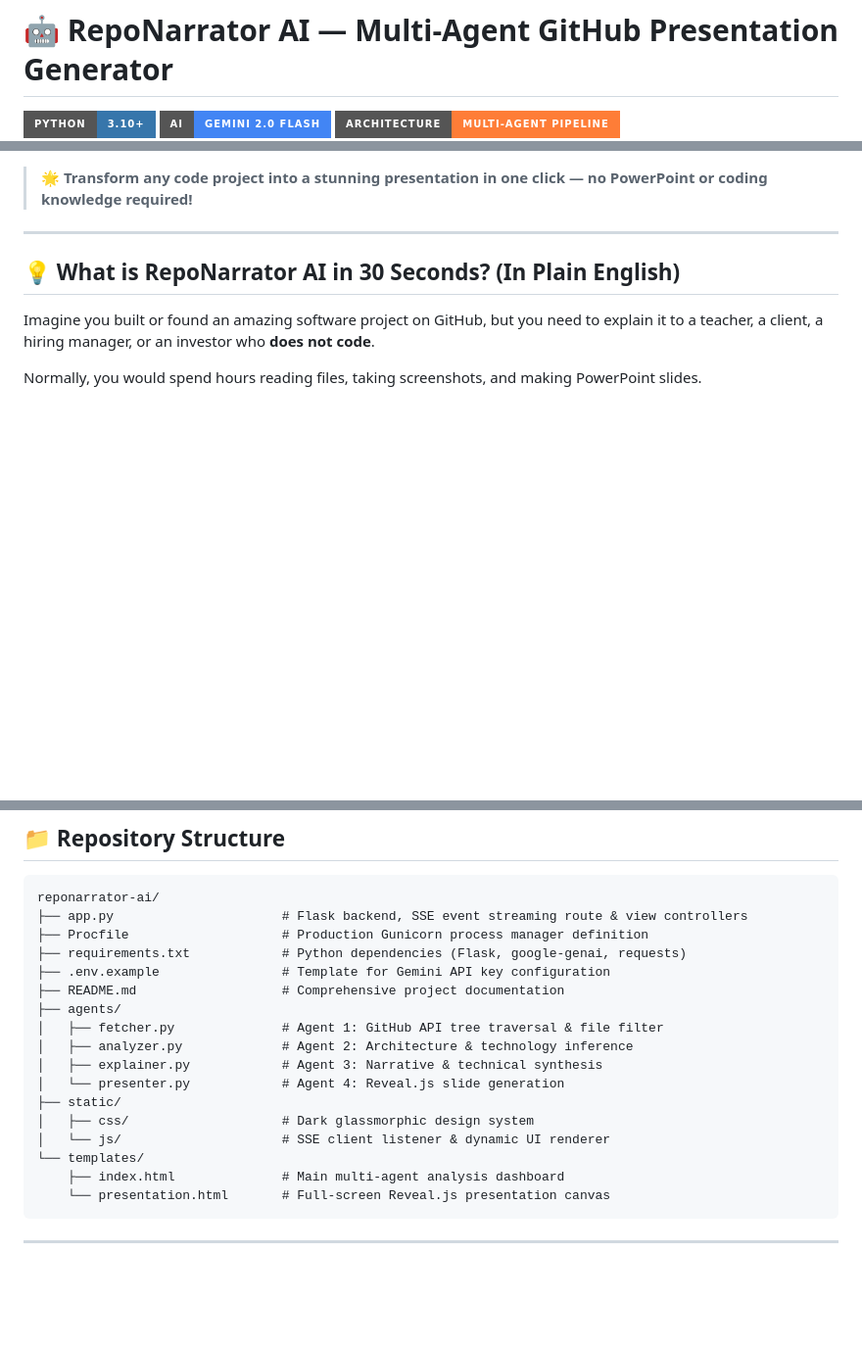
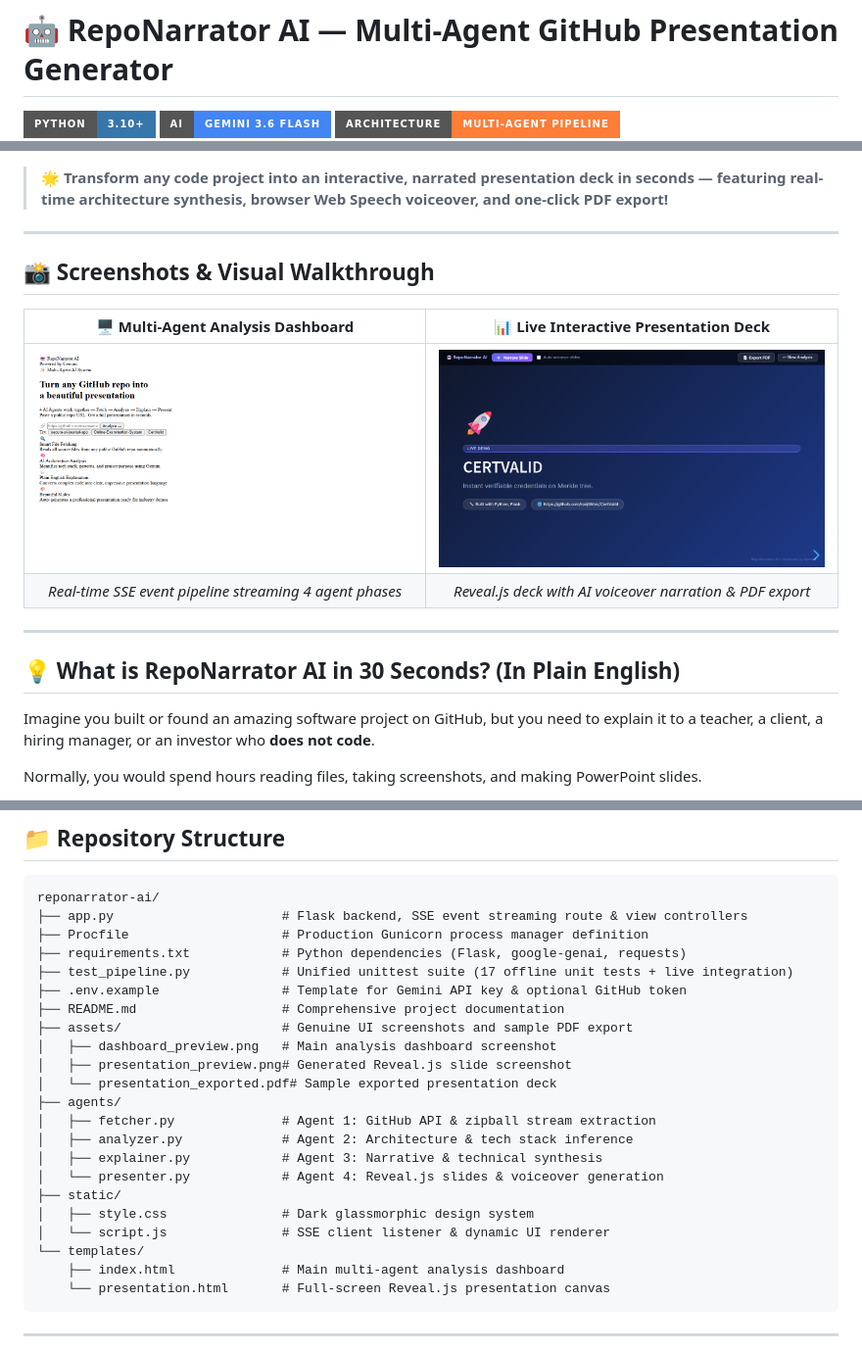
Before and after one commit to ranjithbrs/reponarrator-ai, a Markdown page: README.md, 3 parts joined by grey strips. Shown: that part at 98% size. Drawn GitHub-style; pictures changed too: assets/dashboard_preview.png (added), assets/presentation_preview.png (added); badges without logos; blank space fills up the shorter version.

Commit message:
Complete Phase 3: Add genuine UI screenshots, verified exported PDF, XSS sanitization, and updated docs

```diff
--- a/README.md
+++ b/README.md
@@ -1,6 +1,6 @@
 # 🤖 RepoNarrator AI — Multi-Agent GitHub Presentation Generator
 
 [![Python: 3.10+](https://img.shields.io/badge/Python-3.10+-3776AB?style=for-the-badge&logo=python&logoColor=white)](https://www.python.org/downloads/)
-[![AI: Google Gemini 2.0](https://img.shields.io/badge/AI-Gemini%202.0%20Flash-4285F4?style=for-the-badge&logo=google&logoColor=white)](https://ai.google.dev/)
+[![AI: Google Gemini 3.6 Flash](https://img.shields.io/badge/AI-Gemini%203.6%20Flash-4285F4?style=for-the-badge&logo=google&logoColor=white)](https://ai.google.dev/)
 [![Architecture: Multi--Agent](https://img.shields.io/badge/Architecture-Multi--Agent%20Pipeline-orange?style=for-the-badge)](agents/)
 [![Realtime: Server--Sent Events](https://img.shields.io/badge/Streaming-Server--Sent%20Events%20(SSE)-success?style=for-the-badge)](app.py)
@@ -7,7 +8,16 @@
 [![Article: Medium](https://img.shields.io/badge/Article-Medium%20Deep%20Dive-000000?style=for-the-badge&logo=medium&logoColor=white)](https://medium.com/@ranjithb2k06/building-an-autonomous-4-agent-pipeline-with-google-gemini-2-0-flash-and-server-sent-events-65d0bc944d2c)
 [![License: MIT](https://img.shields.io/badge/License-MIT-purple?style=for-the-badge)](LICENSE)
 
-> 🌟 **Transform any code project into a stunning presentation in one click — no PowerPoint or coding knowledge required!**
+> 🌟 **Transform any code project into an interactive, narrated presentation deck in seconds — featuring real-time architecture synthesis, browser Web Speech voiceover, and one-click PDF export!**
+
+---
+
+## 📸 Screenshots & Visual Walkthrough
+
+| 🖥️ Multi-Agent Analysis Dashboard | 📊 Live Interactive Presentation Deck |
+| :---: | :---: |
+| ![Dashboard Preview](assets/dashboard_preview.png) | ![Presentation Preview](assets/presentation_preview.png) |
+| *Real-time SSE event pipeline streaming 4 agent phases* | *Reveal.js deck with AI voiceover narration & PDF export* |
 
 ---
 
@@ -147,16 +157,21 @@ reponarrator-ai/
 ├── app.py                      # Flask backend, SSE event streaming route & view controllers
 ├── Procfile                    # Production Gunicorn process manager definition
 ├── requirements.txt            # Python dependencies (Flask, google-genai, requests)
-├── .env.example                # Template for Gemini API key configuration
+├── test_pipeline.py            # Unified unittest suite (17 offline unit tests + live integration)
+├── .env.example                # Template for Gemini API key & optional GitHub token
 ├── README.md                   # Comprehensive project documentation
+├── assets/                     # Genuine UI screenshots and sample PDF export
+│   ├── dashboard_preview.png   # Main analysis dashboard screenshot
+│   ├── presentation_preview.png# Generated Reveal.js slide screenshot
+│   └── presentation_exported.pdf# Sample exported presentation deck
 ├── agents/
-│   ├── fetcher.py              # Agent 1: GitHub API tree traversal & file filter
-│   ├── analyzer.py             # Agent 2: Architecture & technology inference
+│   ├── fetcher.py              # Agent 1: GitHub API & zipball stream extraction
+│   ├── analyzer.py             # Agent 2: Architecture & tech stack inference
 │   ├── explainer.py            # Agent 3: Narrative & technical synthesis
-│   └── presenter.py            # Agent 4: Reveal.js slide generation
+│   └── presenter.py            # Agent 4: Reveal.js slides & voiceover generation
 ├── static/
-│   ├── css/                    # Dark glassmorphic design system
-│   └── js/                     # SSE client listener & dynamic UI renderer
+│   ├── style.css               # Dark glassmorphic design system
+│   └── script.js               # SSE client listener & dynamic UI renderer
 └── templates/
     ├── index.html              # Main multi-agent analysis dashboard
     └── presentation.html       # Full-screen Reveal.js presentation canvas
```
Also changed, not shown: other parts of README.md (+1 -0 lines), 2 other files.
